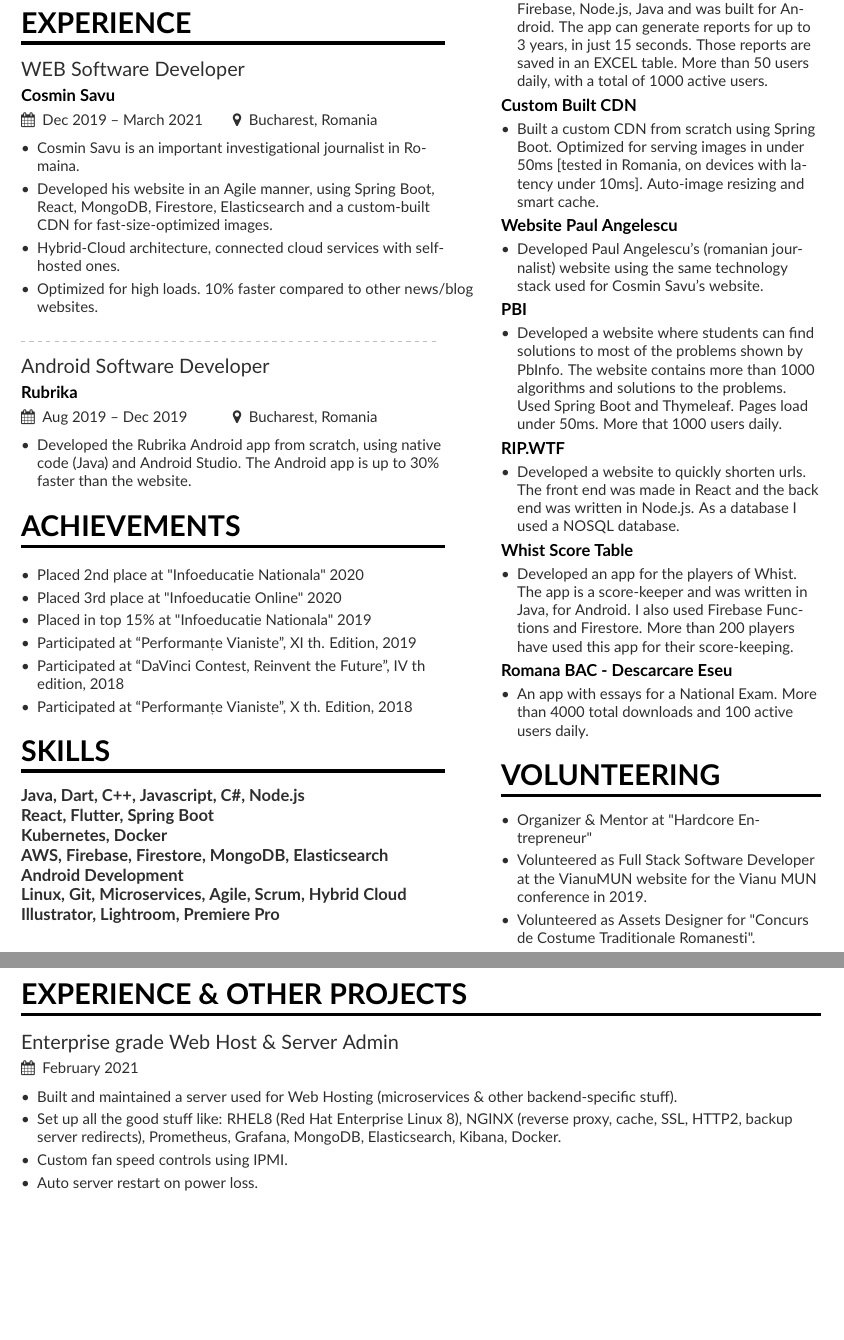
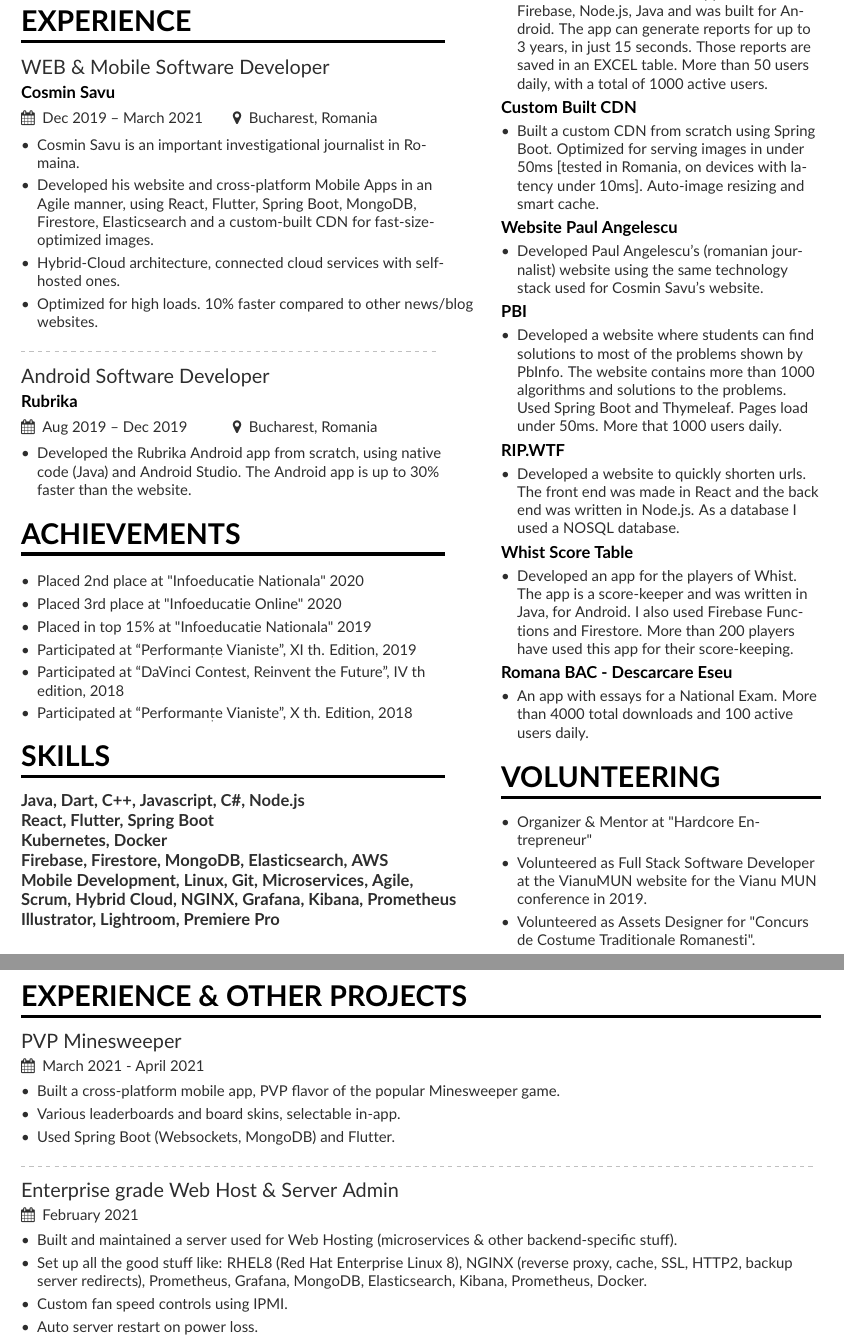
Before and after one commit to DDDECAR/resume, a LaTeX CV (src/mmayer.tex): two parts of pages 1 and 2 of 3, joined at a grey line, cut so that both start at the same text, the shorter picture padded with empty space. Compiled offline with pdfLaTeX.

Commit message:
general brush-up and consistency updates

```diff
--- a/src/mmayer.tex
+++ b/src/mmayer.tex
@@ -47,13 +47,13 @@
 
 
     \cvsection{Experience}
-    \cvevent{WEB Software Developer}{Cosmin Savu}{Dec 2019 -- March 2021}{Bucharest, Romania}
+    \cvevent{WEB \& Mobile Software Developer}{Cosmin Savu}{Dec 2019 -- March 2021}{Bucharest, Romania}
     \begin{itemize}
         \item Cosmin Savu is an important investigational journalist in Romaina.
-        \item Developed his website in an Agile manner, using Spring Boot, React, MongoDB, Firestore, Elasticsearch and a custom-built CDN for fast-size-optimized images.
+        \item Developed his website and cross-platform Mobile Apps in an Agile manner, using React, Flutter, Spring Boot, MongoDB, Firestore, Elasticsearch and a custom-built CDN for fast-size-optimized images.
         \item Hybrid-Cloud architecture, connected cloud services with self-hosted ones.
         \item Optimized for high loads. 10\% faster compared to other news/blog websites.
-        \smallskip
+        %\smallskip
     \end{itemize}
 
     \divider
@@ -82,22 +82,26 @@
     \smallskip
     \cvskillnoprogress{Kubernetes, Docker}
     \smallskip
-    \cvskillnoprogress{AWS, Firebase, Firestore, MongoDB, Elasticsearch}
+    \cvskillnoprogress{Firebase, Firestore, MongoDB, Elasticsearch, AWS}
     \smallskip
-    \cvskillnoprogress{Android Development}
-    \smallskip
-    \cvskillnoprogress{Linux, Git, Microservices, Agile, Scrum, Hybrid Cloud}
+    \cvskillnoprogress{Mobile Development, Linux, Git, Microservices, Agile, Scrum, Hybrid Cloud, NGINX, Grafana, Kibana, Prometheus}
     \smallskip
     \cvskillnoprogress{Illustrator, Lightroom, Premiere Pro}
 
-
-
     \begin{fullwidth}
         \cvsection{Experience \& Other Projects}
+        \cvevent{PVP Minesweeper}{}{March 2021 - April 2021}{}
+        \begin{itemize}
+            \item Built a cross-platform mobile app, PVP flavor of the popular Minesweeper game.
+            \item Various leaderboards and board skins, selectable in-app.
+            \item Used Spring Boot (Websockets, MongoDB) and Flutter.
+        \end{itemize}
+        \divider
+
         \cvevent{Enterprise grade Web Host \& Server Admin}{}{February 2021}{}
         \begin{itemize}
             \item Built and maintained a server used for Web Hosting (microservices \& other backend-specific stuff).
-            \item Set up all the good stuff like: RHEL8 (Red Hat Enterprise Linux 8), NGINX (reverse proxy, cache, SSL, HTTP2, backup server redirects), Prometheus, Grafana, MongoDB, Elasticsearch, Kibana, Docker.
+            \item Set up all the good stuff like: RHEL8 (Red Hat Enterprise Linux 8), NGINX (reverse proxy, cache, SSL, HTTP2, backup server redirects), Prometheus, Grafana, MongoDB, Elasticsearch, Kibana, Prometheus, Docker.
             \item Custom fan speed controls using IPMI.
             \item Auto server restart on power loss.
             \item Auto app-restart (for the hosted microservices / apps) on power loss / server crash.
```
Also changed, not shown: out/mmayer.pdf, src/mmayer.tex (34 more changed lines), 2 other files.
